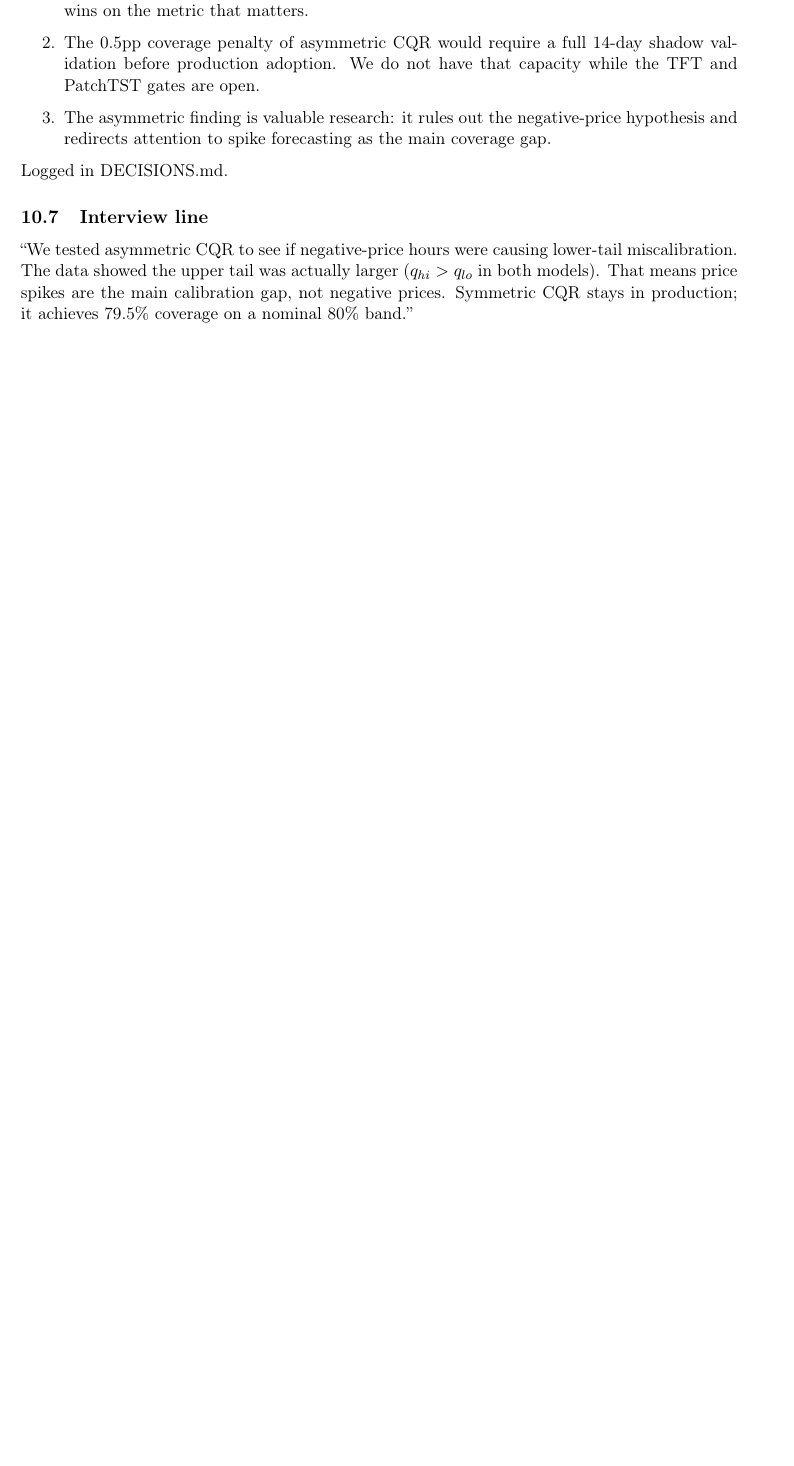
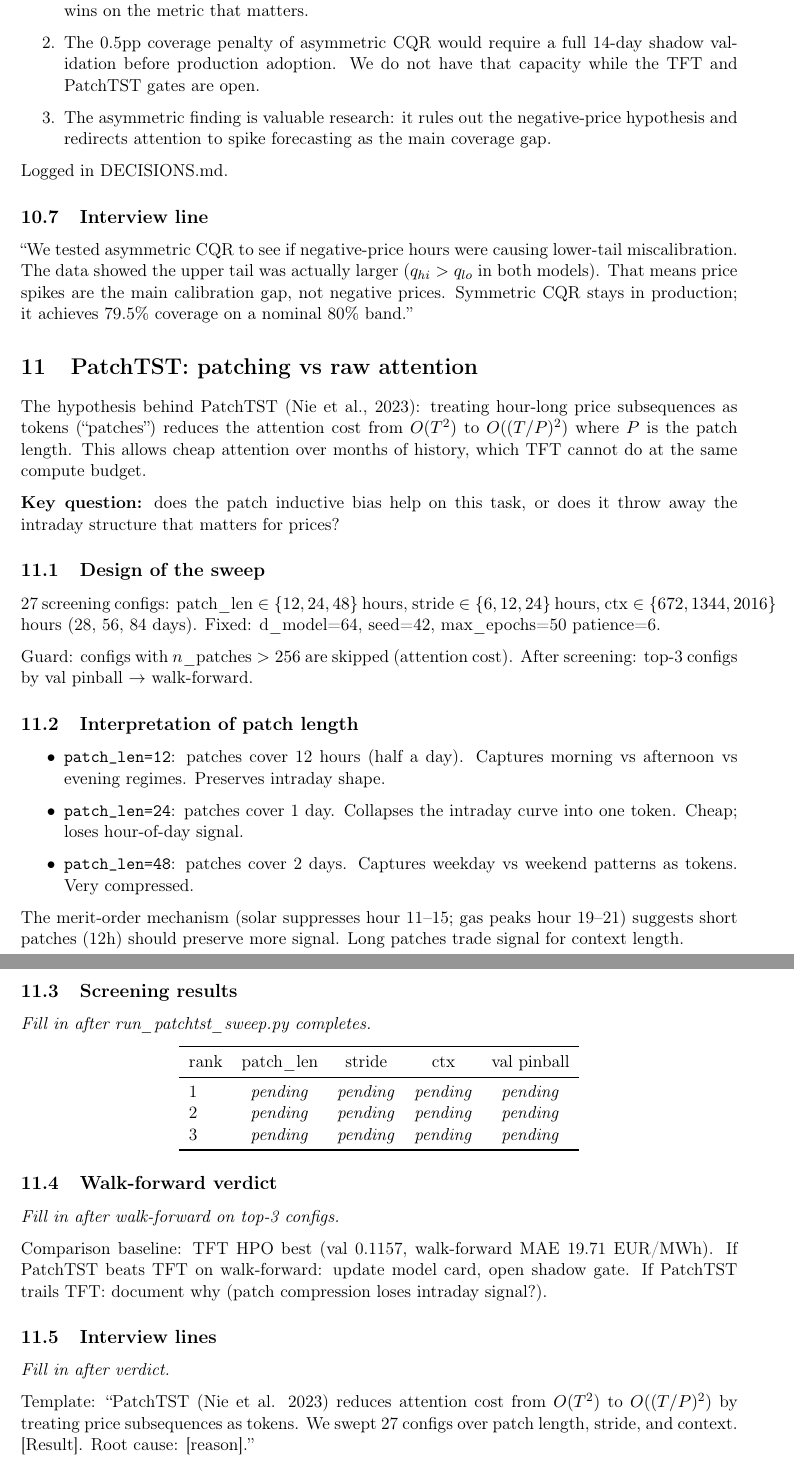
Before and after one commit to barteksarwa/pl-energy-forecast, a LaTeX document (docs/notes/model_selection/main.tex, which reads docs/notes/model_selection/11_patchtst_verdict.tex): part of page 17 of 17 before the commit and two parts of pages 17 and 18 of 18 after it, the two joined at a grey line, cut so that both start at the same text, the shorter picture padded with empty space. Compiled offline with pdfLaTeX.

Commit message:
docs: model selection note 11 — PatchTST verdict placeholder
Hypothesis, sweep design (27 configs: patch_len × stride × ctx),
patch length interpretation (12h=intraday, 24h=daily, 48h=2-day),
result slots for screening + walk-forward. Sweep running (PID 32336).

```diff
--- /dev/null
+++ b/docs/notes/model_selection/11_patchtst_verdict.tex
@@ -0,0 +1,67 @@
+\section{PatchTST: patching vs raw attention}
+
+The hypothesis behind PatchTST (Nie et al., 2023): treating hour-long
+price subsequences as tokens (``patches'') reduces the attention cost from
+$O(T^2)$ to $O((T/P)^2)$ where $P$ is the patch length. This allows
+cheap attention over months of history, which TFT cannot do at the same
+compute budget.
+
+\textbf{Key question:} does the patch inductive bias help on this task,
+or does it throw away the intraday structure that matters for prices?
+
+\subsection{Design of the sweep}
+
+27 screening configs: $\text{patch\_len} \in \{12, 24, 48\}$ hours,
+$\text{stride} \in \{6, 12, 24\}$ hours, $\text{ctx} \in \{672, 1344, 2016\}$
+hours (28, 56, 84 days). Fixed: d\_model=64, seed=42, max\_epochs=50 patience=6.
+
+Guard: configs with $n\_\text{patches} > 256$ are skipped (attention cost).
+After screening: top-3 configs by val pinball $\to$ walk-forward.
+
+\subsection{Interpretation of patch length}
+
+\begin{itemize}
+  \item \texttt{patch\_len=12}: patches cover 12 hours (half a day). Captures
+        morning vs afternoon vs evening regimes. Preserves intraday shape.
+  \item \texttt{patch\_len=24}: patches cover 1 day. Collapses the intraday
+        curve into one token. Cheap; loses hour-of-day signal.
+  \item \texttt{patch\_len=48}: patches cover 2 days. Captures weekday
+        vs weekend patterns as tokens. Very compressed.
+\end{itemize}
+
+The merit-order mechanism (solar suppresses hour 11--15; gas peaks hour 19--21)
+suggests short patches (12h) should preserve more signal. Long patches trade
+signal for context length.
+
+\subsection{Screening results}
+
+\textit{Fill in after run\_patchtst\_sweep.py completes.}
+
+\begin{center}
+\begin{tabular}{lcccc}
+\toprule
+rank & patch\_len & stride & ctx & val pinball \\
+\midrule
+1 & \textit{pending} & \textit{pending} & \textit{pending} & \textit{pending} \\
+2 & \textit{pending} & \textit{pending} & \textit{pending} & \textit{pending} \\
+3 & \textit{pending} & \textit{pending} & \textit{pending} & \textit{pending} \\
+\bottomrule
+\end{tabular}
+\end{center}
+
+\subsection{Walk-forward verdict}
+
+\textit{Fill in after walk-forward on top-3 configs.}
+
+Comparison baseline: TFT HPO best (val 0.1157, walk-forward MAE 19.71 EUR/MWh).
+If PatchTST beats TFT on walk-forward: update model card, open shadow gate.
+If PatchTST trails TFT: document why (patch compression loses intraday signal?).
+
+\subsection{Interview lines}
+
+\textit{Fill in after verdict.}
+
+Template: ``PatchTST (Nie et al. 2023) reduces attention cost from
+$O(T^2)$ to $O((T/P)^2)$ by treating price subsequences as tokens.
+We swept 27 configs over patch length, stride, and context.
+[Result]. Root cause: [reason].''
```
Also changed, not shown: docs/notes/model_selection/main.tex (+1 -0 lines).
